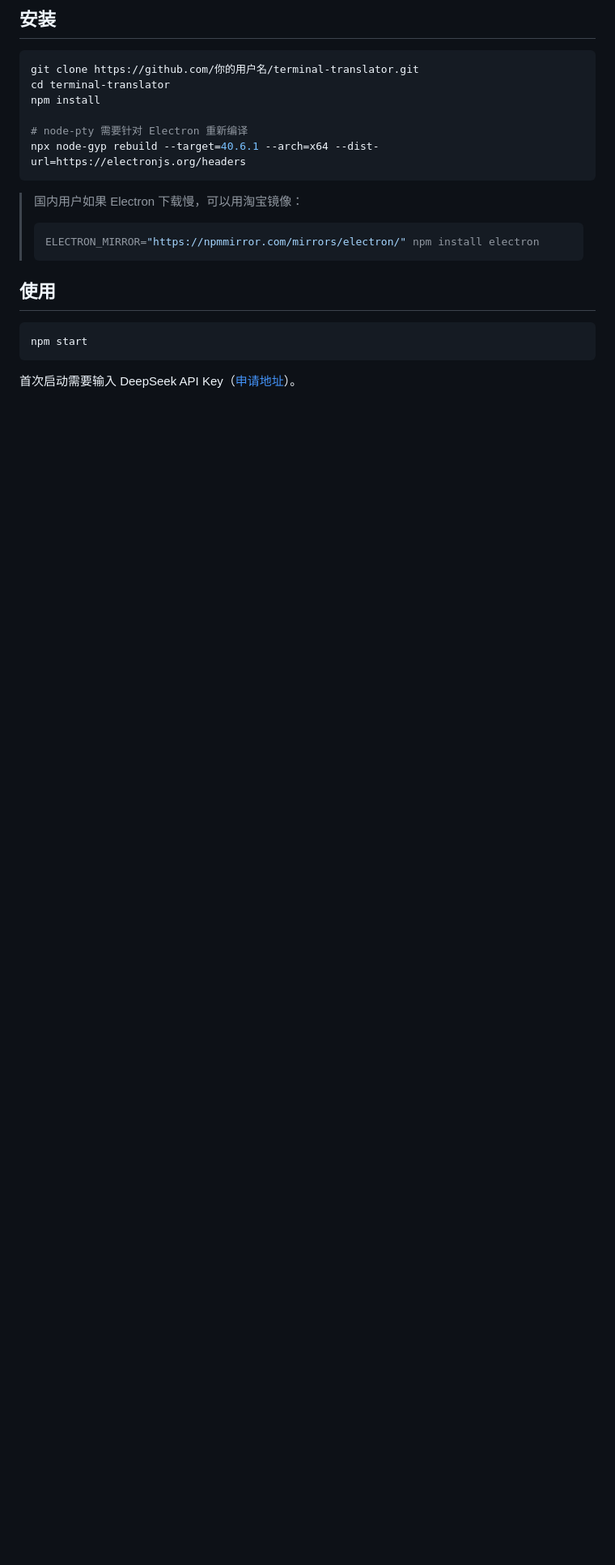
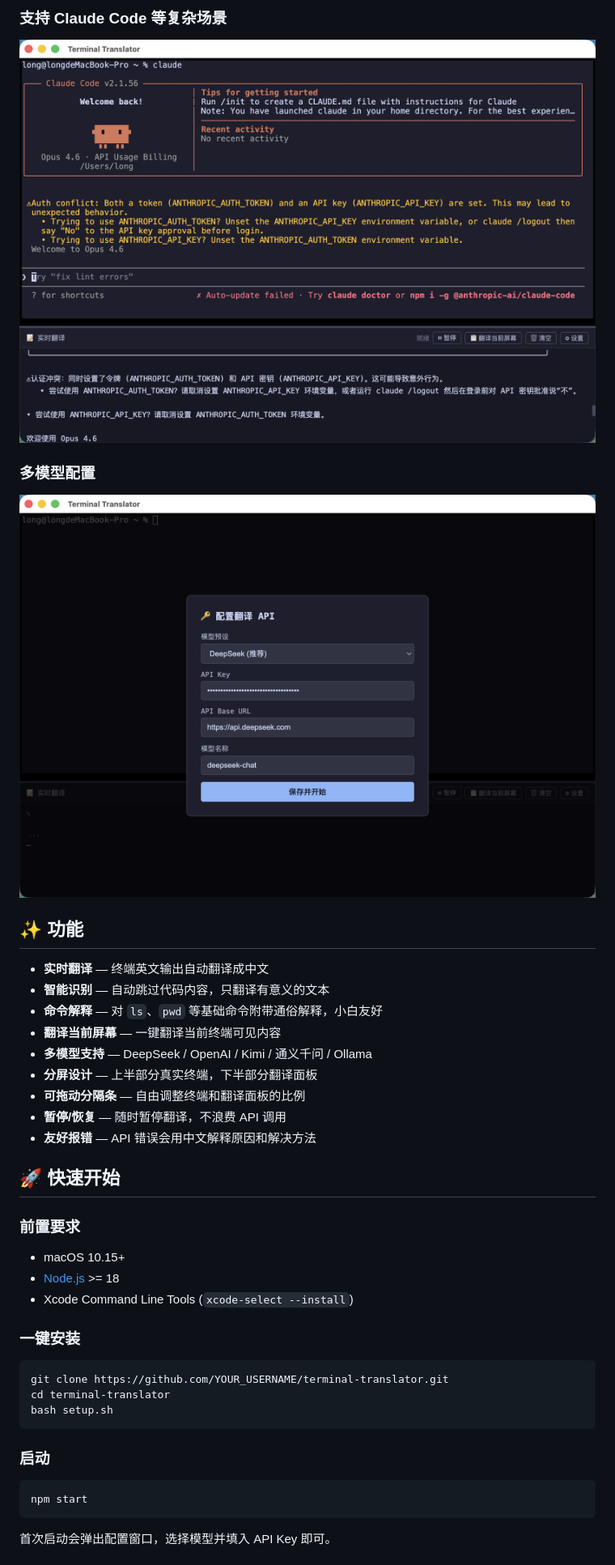
Before and after one commit to 460065581-star/terminal-translator, a Markdown page: README.md, the part around the change printed below. Shown: that part at 81% size. Drawn GitHub-style; pictures changed too: screenshots/claude-code.png (added), screenshots/config.png (added); blank space fills up the shorter version.

Commit message:
添加截图、setup脚本、多模型支持、友好报错、工具栏按钮

````diff
--- a/README.md
+++ b/README.md
@@ -17,25 +11,43 @@
 
-## 安装
+### 支持 Claude Code 等复杂场景
+![Claude Code](screenshots/claude-code.png)
+
+### 多模型配置
+![配置界面](screenshots/config.png)
+
+## ✨ 功能
+
+- **实时翻译** — 终端英文输出自动翻译成中文
+- **智能识别** — 自动跳过代码内容，只翻译有意义的文本
+- **命令解释** — 对 `ls`、`pwd` 等基础命令附带通俗解释，小白友好
+- **翻译当前屏幕** — 一键翻译当前终端可见内容
+- **多模型支持** — DeepSeek / OpenAI / Kimi / 通义千问 / Ollama
+- **分屏设计** — 上半部分真实终端，下半部分翻译面板
+- **可拖动分隔条** — 自由调整终端和翻译面板的比例
+- **暂停/恢复** — 随时暂停翻译，不浪费 API 调用
+- **友好报错** — API 错误会用中文解释原因和解决方法
+
+## 🚀 快速开始
+
+### 前置要求
+
+- macOS 10.15+
+- [Node.js](https://nodejs.org) >= 18
+- Xcode Command Line Tools (`xcode-select --install`)
+
+### 一键安装
 
 ```bash
-git clone https://github.com/你的用户名/terminal-translator.git
+git clone https://github.com/YOUR_USERNAME/terminal-translator.git
 cd terminal-translator
-npm install
-
-# node-pty 需要针对 Electron 重新编译
-npx node-gyp rebuild --target=40.6.1 --arch=x64 --dist-url=https://electronjs.org/headers
+bash setup.sh
 ```
 
-> 国内用户如果 Electron 下载慢，可以用淘宝镜像：
-> ```bash
-> ELECTRON_MIRROR="https://npmmirror.com/mirrors/electron/" npm install electron
-> ```
-
-## 使用
+### 启动
 
 ```bash
 npm start
 ```
 
-首次启动需要输入 DeepSeek API Key（[申请地址](https://platform.deepseek.com/)）。
+首次启动会弹出配置窗口，选择模型并填入 API Key 即可。
 
````
Also changed, not shown: other parts of README.md (+52 -22 lines), screenshots/translate.png (added), 8 other files.
